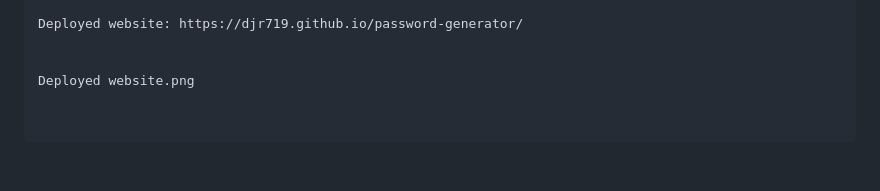
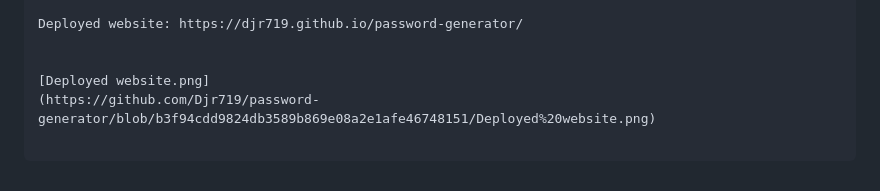
Before and after one commit to Djr719/password-generator, a Markdown page: README.md, the part around the change. Drawn GitHub-style; blank space fills up the shorter version.

Commit message:
Troubleshooting

```diff
--- a/README.md
+++ b/README.md
@@ -65,4 +65,5 @@ https://www.w3schools.com/jsref/met_win_confirm.asp
 Deployed website: https://djr719.github.io/password-generator/
 
 
-Deployed website.png
+[Deployed website.png]
+(https://github.com/Djr719/password-generator/blob/b3f94cdd9824db3589b869e08a2e1afe46748151/Deployed%20website.png)
```
